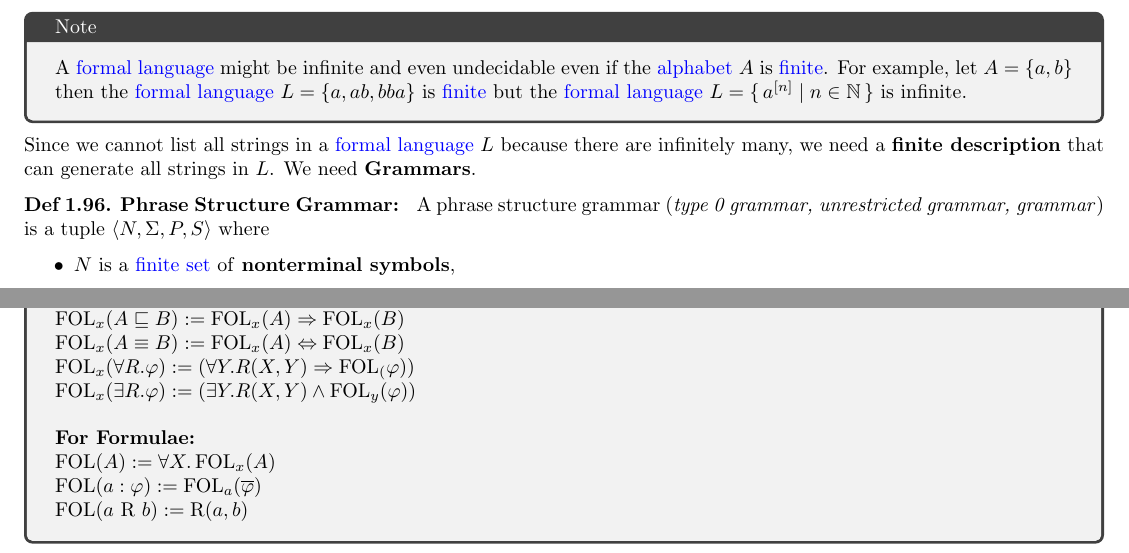
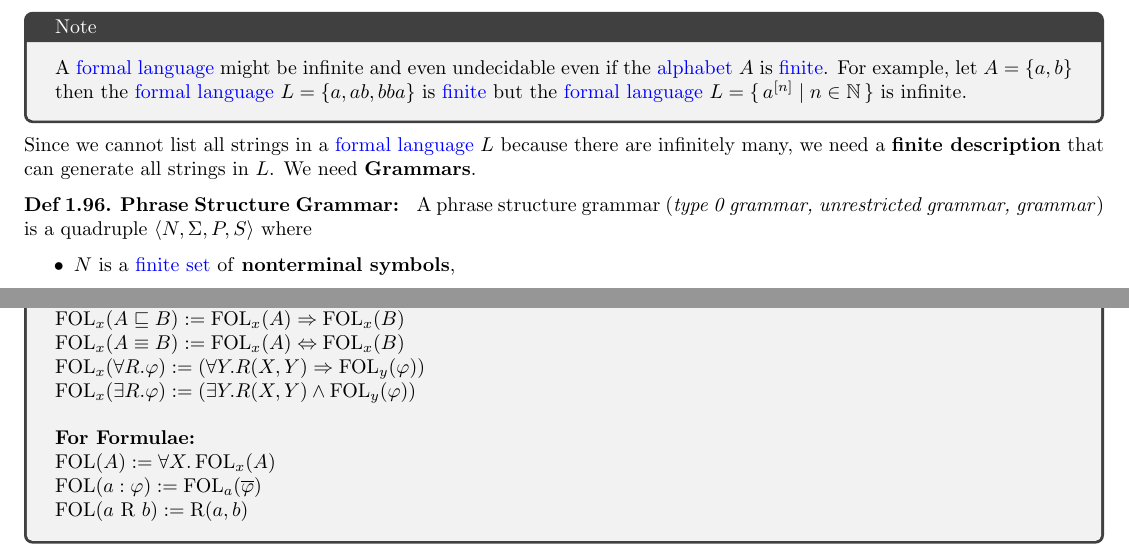
Before and after one commit to 96ibman/AI1_Tutorial, a LaTeX document (mynotes/main.tex, which reads mynotes/kr.tex, mynotes/recap.tex): two parts of pages 9 and 80 of 93, joined at a grey line, cut so that both start at the same text. Compiled offline with pdfLaTeX; a LaTeX package or settings file that is missing is left out.

Commit message:
typo fix

```diff
--- a/mynotes/kr.tex
+++ b/mynotes/kr.tex
@@ -502,7 +502,7 @@ $\text{FOL}(a \text{ R }b) := \text{R}(a,b)$ \\
     $\text{FOL}_x(A \sqcup B) := \text{FOL}_x(A) \lor \text{FOL}_x(B)$ \\
     $\text{FOL}_x(A \sqsubseteq B) := \text{FOL}_x(A) \Rightarrow \text{FOL}_x(B)$ \\
     $\text{FOL}_x(A \equiv B) := \text{FOL}_x(A) \Leftrightarrow \text{FOL}_x(B)$ \\
-    $\text{FOL}_x(\forall R. \varphi) := (\forall Y. R(X,Y) \Rightarrow \text{FOL}_(\varphi))$\\
+    $\text{FOL}_x(\forall R. \varphi) := (\forall Y. R(X,Y) \Rightarrow \text{FOL}_y(\varphi))$\\
     $\text{FOL}_x(\exists R. \varphi) := (\exists Y. R(X,Y) \land \text{FOL}_y(\varphi))$ \\
     \\
     \textbf{For Formulae:} \\
--- a/mynotes/recap.tex
+++ b/mynotes/recap.tex
@@ -608,7 +608,7 @@ We use $c^{[n]}$ for the string that consists of the character \texttt{c} repeat
 Since we cannot list all strings in a \linkterm{formal language}{formal_language} $L$ because there are infinitely many, we need a \textbf{finite description} that can generate all strings in $L$. We need \textbf{Grammars}.
 
 \definition{Phrase Structure Grammar}{
-A phrase structure grammar (\textit{type 0 grammar, unrestricted grammar, grammar}) is a tuple $\tuple{N,\Sigma, P, S}$ where
+A phrase structure grammar (\textit{type 0 grammar, unrestricted grammar, grammar}) is a quadruple $\tuple{N,\Sigma, P, S}$ where
 \begin{itemize}
     \item $N$ is a \linkterm{finite}{set_cardinality} \linkterm{set}{def:set} of \textbf{nonterminal symbols},
     \item $\Sigma$ is a \linkterm{finite}{set_cardinality} \linkterm{set}{def:set} of \textbf{terminal symbols}. (members of $N \cup \Sigma$ are called symbols).
```
Also changed, not shown: mynotes/main.pdf.
